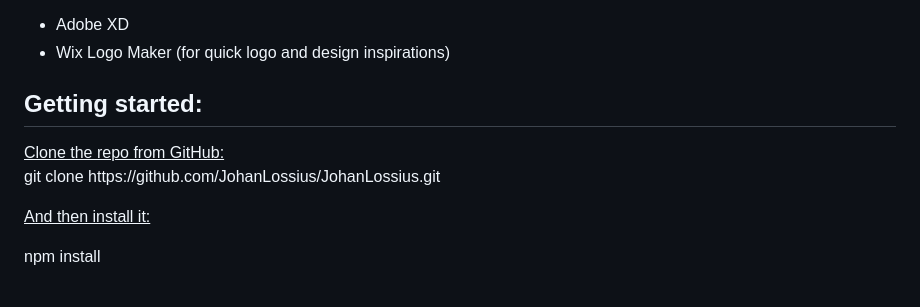
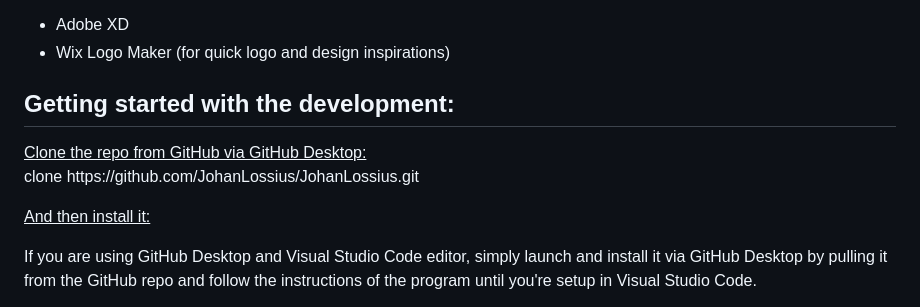
Before and after one commit to JohanLossius/JohanLossius, a Markdown page: README.md, the part around one of its changes. Rendered like a GitHub page.

```diff
--- a/README.md
+++ b/README.md
@@ -30,10 +30,10 @@ Here are some ideas to get you started:
     <li>Wix Logo Maker (for quick logo and design inspirations)</li>
 </ul>
 
-  <h2>Getting started:</h2>
-  <ins>Clone the repo from GitHub:</ins>
-  <p>git clone https://github.com/JohanLossius/JohanLossius.git</p>
+  <h2>Getting started with the development:</h2>
+  <ins>Clone the repo from GitHub via GitHub Desktop:</ins>
+  <p>clone https://github.com/JohanLossius/JohanLossius.git</p>
 
   <ins>And then install it:</ins>
-  <p>npm install</p>
+  <p>If you are using GitHub Desktop and Visual Studio Code editor, simply launch and install it via GitHub Desktop by pulling it from the GitHub repo and follow the instructions of the program until you're setup in Visual Studio Code.</p>
 
```
Also changed, not shown: other parts of README.md (+3 -5 lines).
